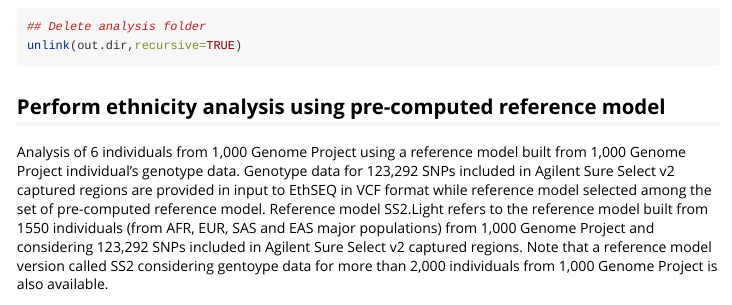
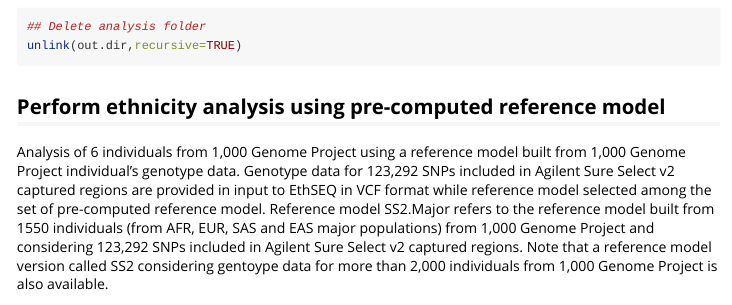
Before and after one commit to cibiobcg/EthSEQ, an R Markdown document (vignettes/EthSEQ.Rmd): the page in a window 1100 px wide, from 1310 px down. Rendered offline with R 4.5, knitr and Pandoc, with nearby package versions; some code elsewhere in the file could not run offline.

Commit message:
version 2.1.0

````diff
--- a/vignettes/EthSEQ.Rmd
+++ b/vignettes/EthSEQ.Rmd
@@ -47,7 +47,7 @@ unlink(out.dir,recursive=TRUE)
 
 ## Perform ethnicity analysis using pre-computed reference model
 
-Analysis of 6 individuals from 1,000 Genome Project using a reference model built from 1,000 Genome Project individual's genotype data. Genotype data for 123,292 SNPs included in Agilent Sure Select v2 captured regions are provided in input to EthSEQ in VCF format while reference model selected among the set of pre-computed reference model. Reference model SS2.Light refers to the reference model built from 1550 individuals (from AFR, EUR, SAS and EAS major populations) from 1,000 Genome Project and considering 123,292 SNPs included in Agilent Sure Select v2 captured regions. Note that a reference model version called SS2 considering gentoype data for more than 2,000 individuals from 1,000 Genome Project is also available.
+Analysis of 6 individuals from 1,000 Genome Project using a reference model built from 1,000 Genome Project individual's genotype data. Genotype data for 123,292 SNPs included in Agilent Sure Select v2 captured regions are provided in input to EthSEQ in VCF format while reference model selected among the set of pre-computed reference model. Reference model SS2.Major refers to the reference model built from 1550 individuals (from AFR, EUR, SAS and EAS major populations) from 1,000 Genome Project and considering 123,292 SNPs included in Agilent Sure Select v2 captured regions. Note that a reference model version called SS2 considering gentoype data for more than 2,000 individuals from 1,000 Genome Project is also available.
 
 ```{r,eval=FALSE}
 library(EthSEQ)
````
Also changed, not shown: 2 other files.
